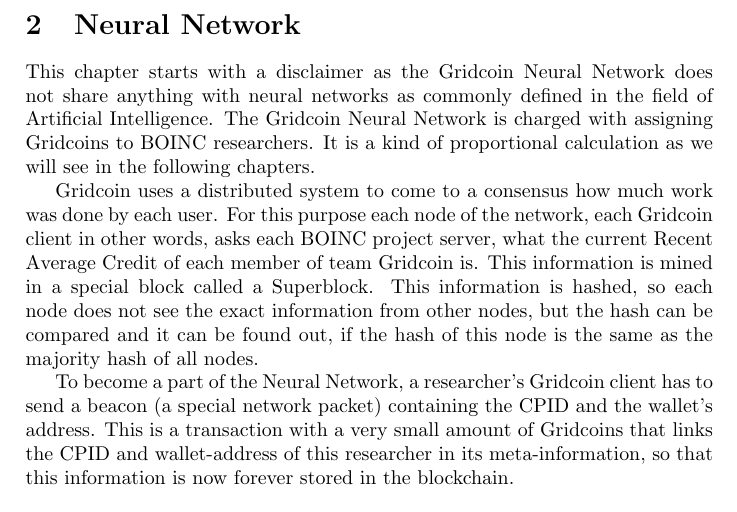
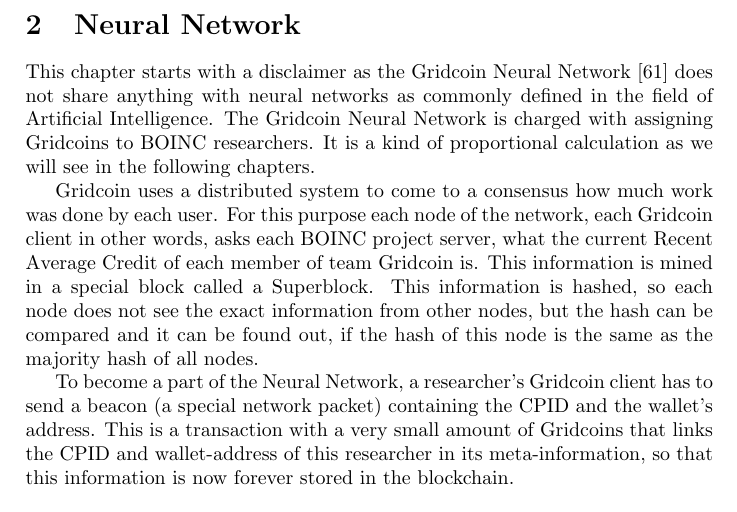
Before and after one commit to gridcoin-community/Whitepaper, a LaTeX paper (gridcoin-research-whitepaper.tex, which reads neuralnetwork.tex): part of page 9 of 39, cut so that both start at the same text. Compiled offline with pdfLaTeX.

Commit message:
added reference to Neural Network

```diff
--- a/neuralnetwork.tex
+++ b/neuralnetwork.tex
@@ -1,6 +1,6 @@
 \section{Neural Network}
 
-This chapter starts with a disclaimer as the Gridcoin Neural Network does not share anything with neural networks as commonly defined in the field of Artificial Intelligence. The Gridcoin Neural Network is charged with assigning Gridcoins to BOINC researchers. It is a kind of proportional calculation as we will see in the following chapters.
+This chapter starts with a disclaimer as the Gridcoin Neural Network [61] does not share anything with neural networks as commonly defined in the field of Artificial Intelligence. The Gridcoin Neural Network is charged with assigning Gridcoins to BOINC researchers. It is a kind of proportional calculation as we will see in the following chapters.
 
 Gridcoin uses a distributed system to come to a consensus how much work was done by each user. For this purpose each node of the network, each Gridcoin client in other words, asks each BOINC project server, what the current Recent Average Credit of each member of team Gridcoin is. This information is mined in a special block called a Superblock. This information is hashed, so each node does not see the exact information from other nodes, but the hash can be compared and it can be found out, if the hash of this node is the same as the majority hash of all nodes.
 
```
